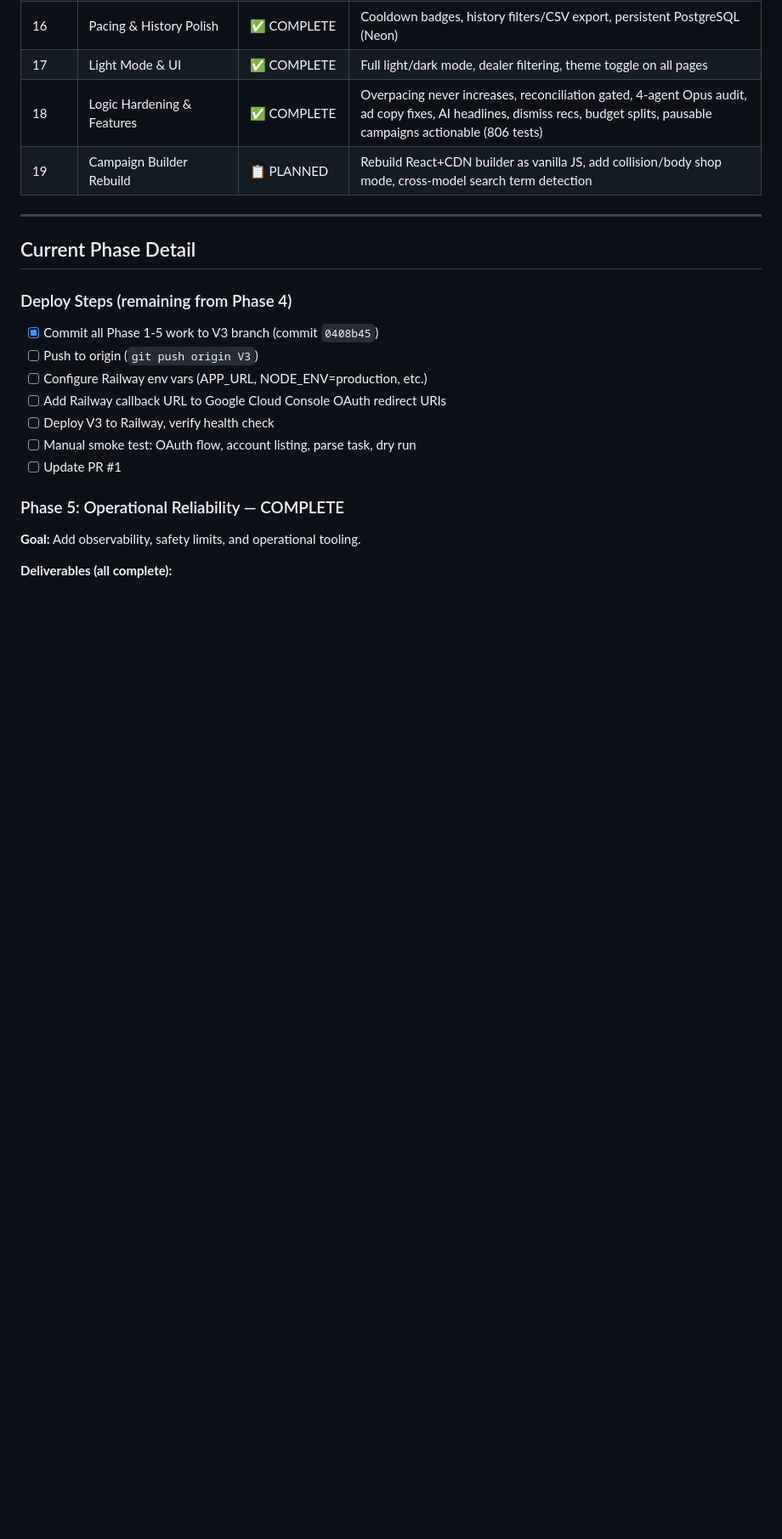
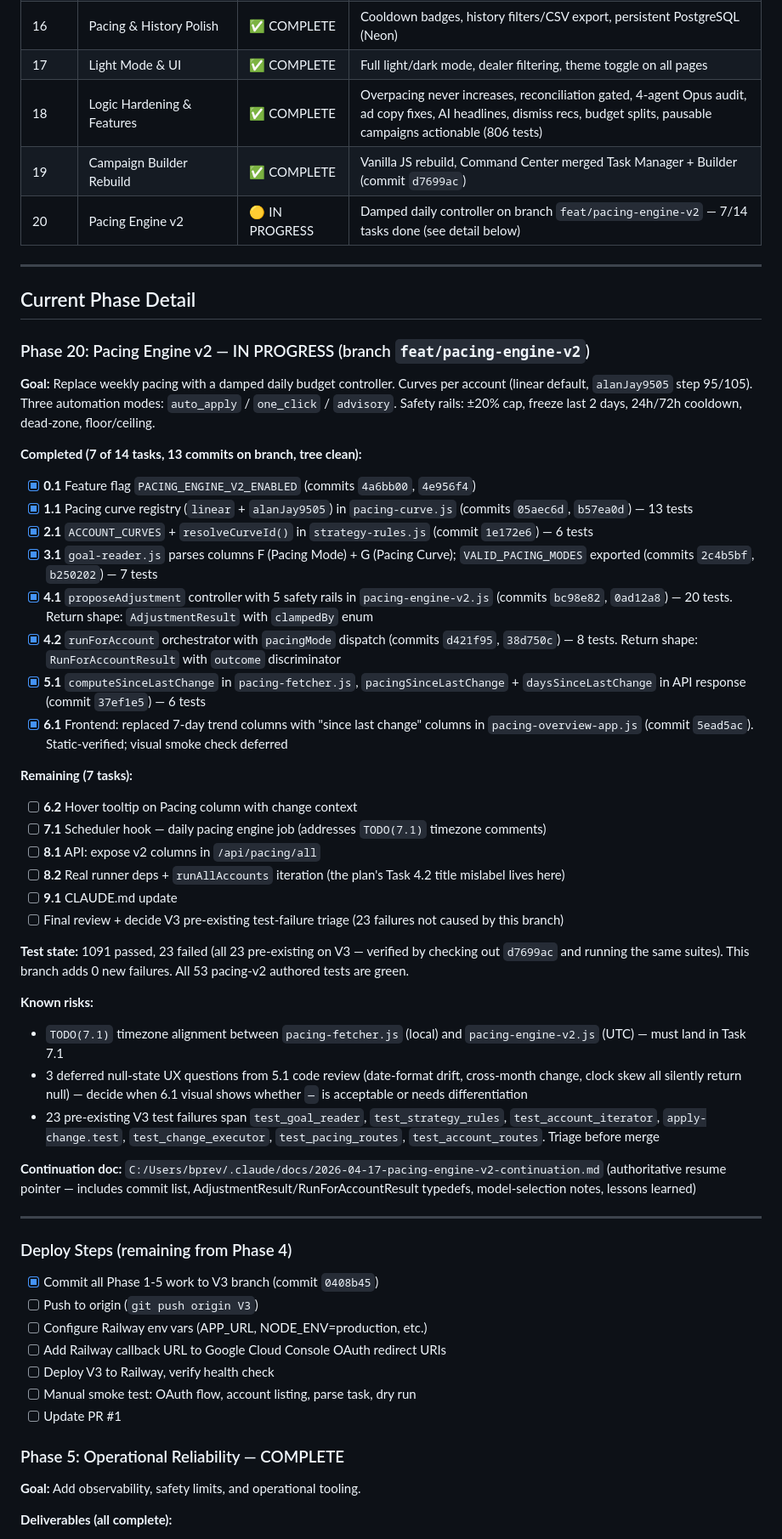
Before and after one commit to support5102/dealer-ads-tool, a Markdown page: project-state.md, the part around one of its changes. Shown at 85% size. GitHub-like rendering; blank space fills up the shorter version.

Commit message:
docs: update project-state + quick-start for pacing-v2 progress

```diff
--- a/project-state.md
+++ b/project-state.md
@@ -28,11 +28,45 @@
 | 16 | Pacing & History Polish | ✅ COMPLETE | Cooldown badges, history filters/CSV export, persistent PostgreSQL (Neon) |
 | 17 | Light Mode & UI | ✅ COMPLETE | Full light/dark mode, dealer filtering, theme toggle on all pages |
 | 18 | Logic Hardening & Features | ✅ COMPLETE | Overpacing never increases, reconciliation gated, 4-agent Opus audit, ad copy fixes, AI headlines, dismiss recs, budget splits, pausable campaigns actionable (806 tests) |
-| 19 | Campaign Builder Rebuild | 📋 PLANNED | Rebuild React+CDN builder as vanilla JS, add collision/body shop mode, cross-model search term detection |
+| 19 | Campaign Builder Rebuild | ✅ COMPLETE | Vanilla JS rebuild, Command Center merged Task Manager + Builder (commit `d7699ac`) |
+| 20 | Pacing Engine v2 | 🟡 IN PROGRESS | Damped daily controller on branch `feat/pacing-engine-v2` — 7/14 tasks done (see detail below) |
 
 ---
 
 ## Current Phase Detail
+
+### Phase 20: Pacing Engine v2 — IN PROGRESS (branch `feat/pacing-engine-v2`)
+
+**Goal:** Replace weekly pacing with a damped daily budget controller. Curves per account (linear default, `alanJay9505` step 95/105). Three automation modes: `auto_apply` / `one_click` / `advisory`. Safety rails: ±20% cap, freeze last 2 days, 24h/72h cooldown, dead-zone, floor/ceiling.
+
+**Completed (7 of 14 tasks, 13 commits on branch, tree clean):**
+- [x] **0.1** Feature flag `PACING_ENGINE_V2_ENABLED` (commits `4a6bb00`, `4e956f4`)
+- [x] **1.1** Pacing curve registry (`linear` + `alanJay9505`) in `pacing-curve.js` (commits `05aec6d`, `b57ea0d`) — 13 tests
+- [x] **2.1** `ACCOUNT_CURVES` + `resolveCurveId()` in `strategy-rules.js` (commit `1e172e6`) — 6 tests
+- [x] **3.1** `goal-reader.js` parses columns F (Pacing Mode) + G (Pacing Curve); `VALID_PACING_MODES` exported (commits `2c4b5bf`, `b250202`) — 7 tests
+- [x] **4.1** `proposeAdjustment` controller with 5 safety rails in `pacing-engine-v2.js` (commits `bc98e82`, `0ad12a8`) — 20 tests. Return shape: `AdjustmentResult` with `clampedBy` enum
+- [x] **4.2** `runForAccount` orchestrator with `pacingMode` dispatch (commits `d421f95`, `38d750c`) — 8 tests. Return shape: `RunForAccountResult` with `outcome` discriminator
+- [x] **5.1** `computeSinceLastChange` in `pacing-fetcher.js`, `pacingSinceLastChange` + `daysSinceLastChange` in API response (commit `37ef1e5`) — 6 tests
+- [x] **6.1** Frontend: replaced 7-day trend columns with "since last change" columns in `pacing-overview-app.js` (commit `5ead5ac`). Static-verified; visual smoke check deferred
+
+**Remaining (7 tasks):**
+- [ ] **6.2** Hover tooltip on Pacing column with change context
+- [ ] **7.1** Scheduler hook — daily pacing engine job (addresses `TODO(7.1)` timezone comments)
+- [ ] **8.1** API: expose v2 columns in `/api/pacing/all`
+- [ ] **8.2** Real runner deps + `runAllAccounts` iteration (the plan's Task 4.2 title mislabel lives here)
+- [ ] **9.1** CLAUDE.md update
+- [ ] Final review + decide V3 pre-existing test-failure triage (23 failures not caused by this branch)
+
+**Test state:** 1091 passed, 23 failed (all 23 pre-existing on V3 — verified by checking out `d7699ac` and running the same suites). This branch adds 0 new failures. All 53 pacing-v2 authored tests are green.
+
+**Known risks:**
+- `TODO(7.1)` timezone alignment between `pacing-fetcher.js` (local) and `pacing-engine-v2.js` (UTC) — must land in Task 7.1
+- 3 deferred null-state UX questions from 5.1 code review (date-format drift, cross-month change, clock skew all silently return null) — decide when 6.1 visual shows whether `—` is acceptable or needs differentiation
+- 23 pre-existing V3 test failures span `test_goal_reader`, `test_strategy_rules`, `test_account_iterator`, `apply-change.test`, `test_change_executor`, `test_pacing_routes`, `test_account_routes`. Triage before merge
+
+**Continuation doc:** `C:/Users/bprev/.claude/docs/2026-04-17-pacing-engine-v2-continuation.md` (authoritative resume pointer — includes commit list, AdjustmentResult/RunForAccountResult typedefs, model-selection notes, lessons learned)
+
+---
 
 ### Deploy Steps (remaining from Phase 4)
 
```
Also changed, not shown: other parts of project-state.md (+2 -2 lines), quick-start.md (+6 -4 lines).
